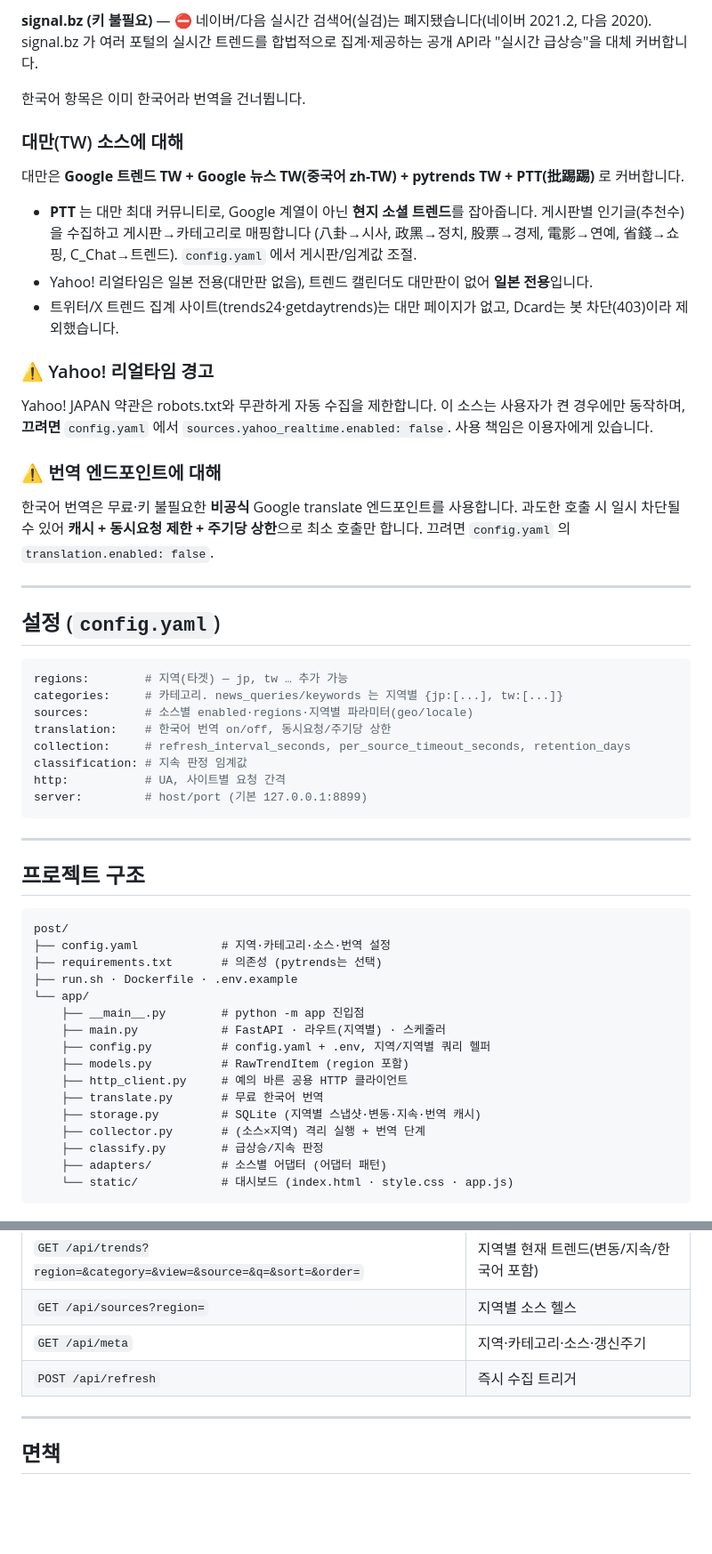
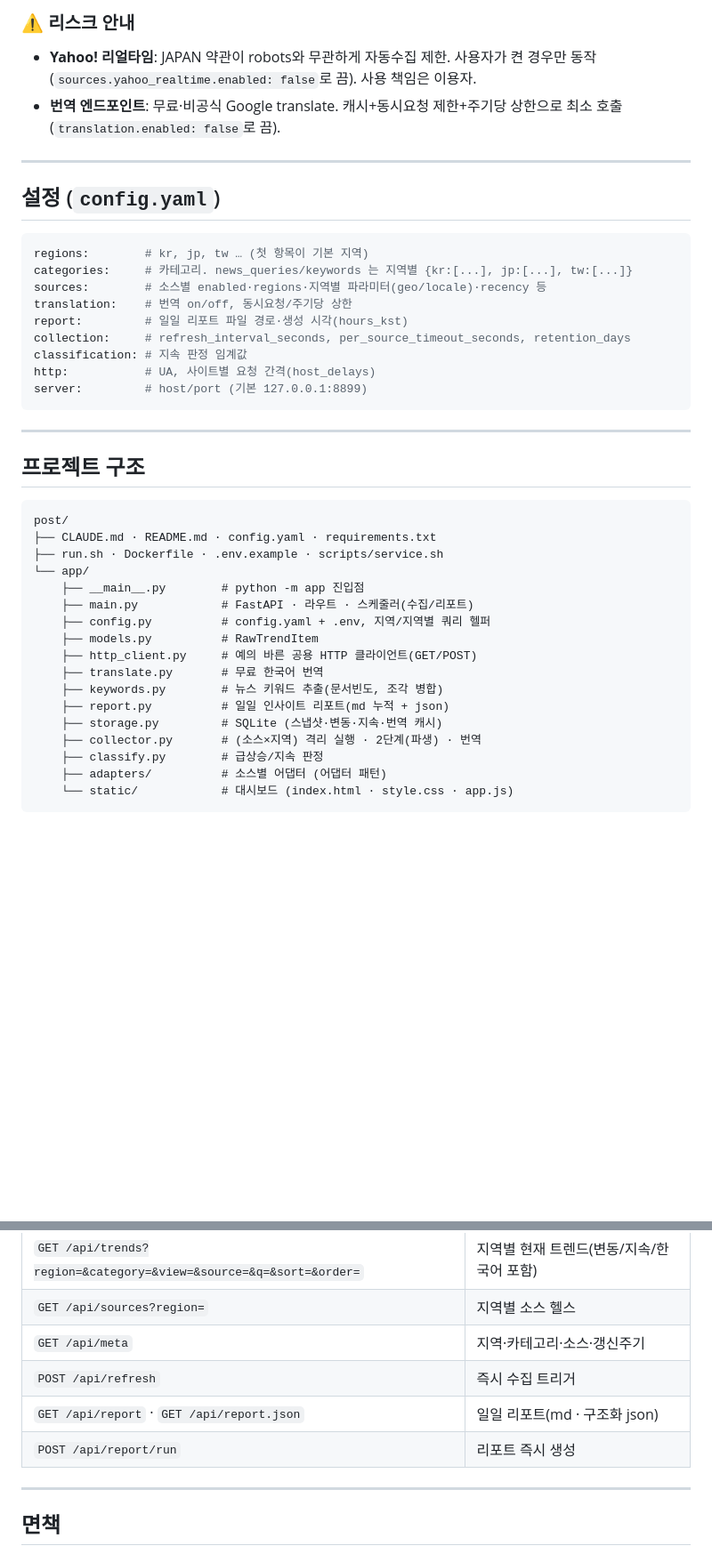
Before and after one commit to oronaminc/post, a Markdown page: README.md, 2 parts joined by grey strips. Shown at 89% size. GitHub-like rendering; blank space fills up the shorter version.

````diff
--- a/README.md
+++ b/README.md
@@ -141,37 +112,21 @@ docker run -p 8899:8000 jp-trend   # → http://127.0.0.1:8899
 
-**signal.bz (키 불필요)** — ⛔ 네이버/다음 실시간 검색어(실검)는 폐지됐습니다(네이버 2021.2, 다음 2020).
-signal.bz 가 여러 포털의 실시간 트렌드를 합법적으로 집계·제공하는 공개 API라 "실시간 급상승"을 대체 커버합니다.
-
-한국어 항목은 이미 한국어라 번역을 건너뜁니다.
-
-### 대만(TW) 소스에 대해
-대만은 **Google 트렌드 TW + Google 뉴스 TW(중국어 zh-TW) + pytrends TW + PTT(批踢踢)** 로 커버합니다.
-- **PTT** 는 대만 최대 커뮤니티로, Google 계열이 아닌 **현지 소셜 트렌드**를 잡아줍니다.
-  게시판별 인기글(추천수)을 수집하고 게시판→카테고리로 매핑합니다
-  (八卦→시사, 政黑→정치, 股票→경제, 電影→연예, 省錢→쇼핑, C_Chat→트렌드). `config.yaml` 에서 게시판/임계값 조절.
-- Yahoo! 리얼타임은 일본 전용(대만판 없음), 트렌드 캘린더도 대만판이 없어 **일본 전용**입니다.
-- 트위터/X 트렌드 집계 사이트(trends24·getdaytrends)는 대만 페이지가 없고, Dcard는 봇 차단(403)이라 제외했습니다.
-
-### ⚠️ Yahoo! 리얼타임 경고
-Yahoo! JAPAN 약관은 robots.txt와 무관하게 자동 수집을 제한합니다. 이 소스는 사용자가 켠 경우에만 동작하며,
-**끄려면** `config.yaml` 에서 `sources.yahoo_realtime.enabled: false`. 사용 책임은 이용자에게 있습니다.
-
-### ⚠️ 번역 엔드포인트에 대해
-한국어 번역은 무료·키 불필요한 **비공식** Google translate 엔드포인트를 사용합니다. 과도한 호출 시 일시 차단될 수 있어
-**캐시 + 동시요청 제한 + 주기당 상한**으로 최소 호출만 합니다. 끄려면 `config.yaml` 의 `translation.enabled: false`.
+### ⚠️ 리스크 안내
+- **Yahoo! 리얼타임**: JAPAN 약관이 robots와 무관하게 자동수집 제한. 사용자가 켠 경우만 동작(`sources.yahoo_realtime.enabled: false`로 끔). 사용 책임은 이용자.
+- **번역 엔드포인트**: 무료·비공식 Google translate. 캐시+동시요청 제한+주기당 상한으로 최소 호출(`translation.enabled: false`로 끔).
 
 ---
 
 ## 설정 (`config.yaml`)
 
 ```yaml
-regions:        # 지역(타겟) — jp, tw … 추가 가능
-categories:     # 카테고리. news_queries/keywords 는 지역별 {jp:[...], tw:[...]}
-sources:        # 소스별 enabled·regions·지역별 파라미터(geo/locale)
-translation:    # 한국어 번역 on/off, 동시요청/주기당 상한
+regions:        # kr, jp, tw … (첫 항목이 기본 지역)
+categories:     # 카테고리. news_queries/keywords 는 지역별 {kr:[...], jp:[...], tw:[...]}
+sources:        # 소스별 enabled·regions·지역별 파라미터(geo/locale)·recency 등
+translation:    # 번역 on/off, 동시요청/주기당 상한
+report:         # 일일 리포트 파일 경로·생성 시각(hours_kst)
 collection:     # refresh_interval_seconds, per_source_timeout_seconds, retention_days
 classification: # 지속 판정 임계값
-http:           # UA, 사이트별 요청 간격
+http:           # UA, 사이트별 요청 간격(host_delays)
 server:         # host/port (기본 127.0.0.1:8899)
 ```
 
@@ -181,18 +136,19 @@ server:         # host/port (기본 127.0.0.1:8899)
 
 ```
 post/
-├── config.yaml            # 지역·카테고리·소스·번역 설정
-├── requirements.txt       # 의존성 (pytrends는 선택)
-├── run.sh · Dockerfile · .env.example
+├── CLAUDE.md · README.md · config.yaml · requirements.txt
+├── run.sh · Dockerfile · .env.example · scripts/service.sh
 └── app/
     ├── __main__.py        # python -m app 진입점
-    ├── main.py            # FastAPI · 라우트(지역별) · 스케줄러
+    ├── main.py            # FastAPI · 라우트 · 스케줄러(수집/리포트)
     ├── config.py          # config.yaml + .env, 지역/지역별 쿼리 헬퍼
-    ├── models.py          # RawTrendItem (region 포함)
-    ├── http_client.py     # 예의 바른 공용 HTTP 클라이언트
+    ├── models.py          # RawTrendItem
+    ├── http_client.py     # 예의 바른 공용 HTTP 클라이언트(GET/POST)
     ├── translate.py       # 무료 한국어 번역
-    ├── storage.py         # SQLite (지역별 스냅샷·변동·지속·번역 캐시)
-    ├── collector.py       # (소스×지역) 격리 실행 + 번역 단계
+    ├── keywords.py        # 뉴스 키워드 추출(문서빈도, 조각 병합)
+    ├── report.py          # 일일 인사이트 리포트(md 누적 + json)
+    ├── storage.py         # SQLite (스냅샷·변동·지속·번역 캐시)
+    ├── collector.py       # (소스×지역) 격리 실행 · 2단계(파생) · 번역
     ├── classify.py        # 급상승/지속 판정
     ├── adapters/          # 소스별 어댑터 (어댑터 패턴)
     └── static/            # 대시보드 (index.html · style.css · app.js)
@@ -206,6 +162,8 @@ post/
 | `GET /api/sources?region=` | 지역별 소스 헬스 |
 | `GET /api/meta` | 지역·카테고리·소스·갱신주기 |
 | `POST /api/refresh` | 즉시 수집 트리거 |
+| `GET /api/report` · `GET /api/report.json` | 일일 리포트(md · 구조화 json) |
+| `POST /api/report/run` | 리포트 즉시 생성 |
 
 ---
 
````
Also changed, not shown: other parts of README.md (+70 -99 lines), CLAUDE.md (added, +40 -0 lines).
